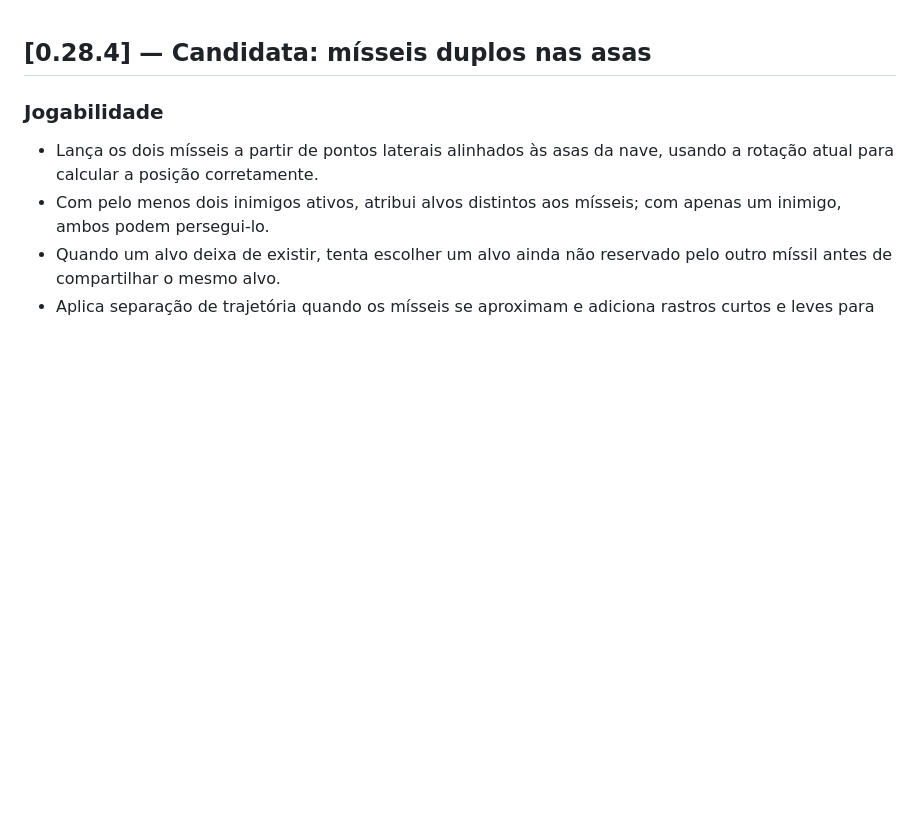
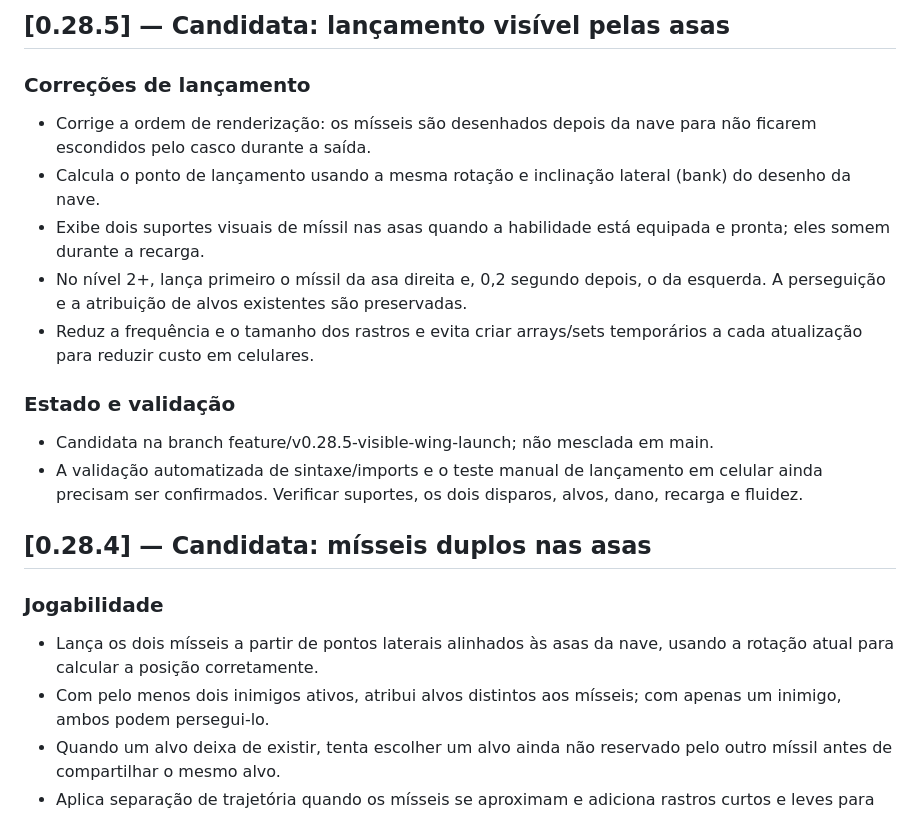
Before and after one commit to claudiohenriky/GALACTIC-DEFENDER, a Markdown page: CHANGELOG.md, the part around the change. Rendered like a GitHub page; blank space fills up the shorter version.

Commit message:
docs: record v0.28.5 missile launch fix

```diff
--- a/CHANGELOG.md
+++ b/CHANGELOG.md
@@ -1,3 +1,16 @@
+## [0.28.5] — Candidata: lançamento visível pelas asas
+
+### Correções de lançamento
+- Corrige a ordem de renderização: os mísseis são desenhados depois da nave para não ficarem escondidos pelo casco durante a saída.
+- Calcula o ponto de lançamento usando a mesma rotação e inclinação lateral (bank) do desenho da nave.
+- Exibe dois suportes visuais de míssil nas asas quando a habilidade está equipada e pronta; eles somem durante a recarga.
+- No nível 2+, lança primeiro o míssil da asa direita e, 0,2 segundo depois, o da esquerda. A perseguição e a atribuição de alvos existentes são preservadas.
+- Reduz a frequência e o tamanho dos rastros e evita criar arrays/sets temporários a cada atualização para reduzir custo em celulares.
+
+### Estado e validação
+- Candidata na branch feature/v0.28.5-visible-wing-launch; não mesclada em main.
+- A validação automatizada de sintaxe/imports e o teste manual de lançamento em celular ainda precisam ser confirmados. Verificar suportes, os dois disparos, alvos, dano, recarga e fluidez.
+
 ## [0.28.4] — Candidata: mísseis duplos nas asas
 
 ### Jogabilidade
```
